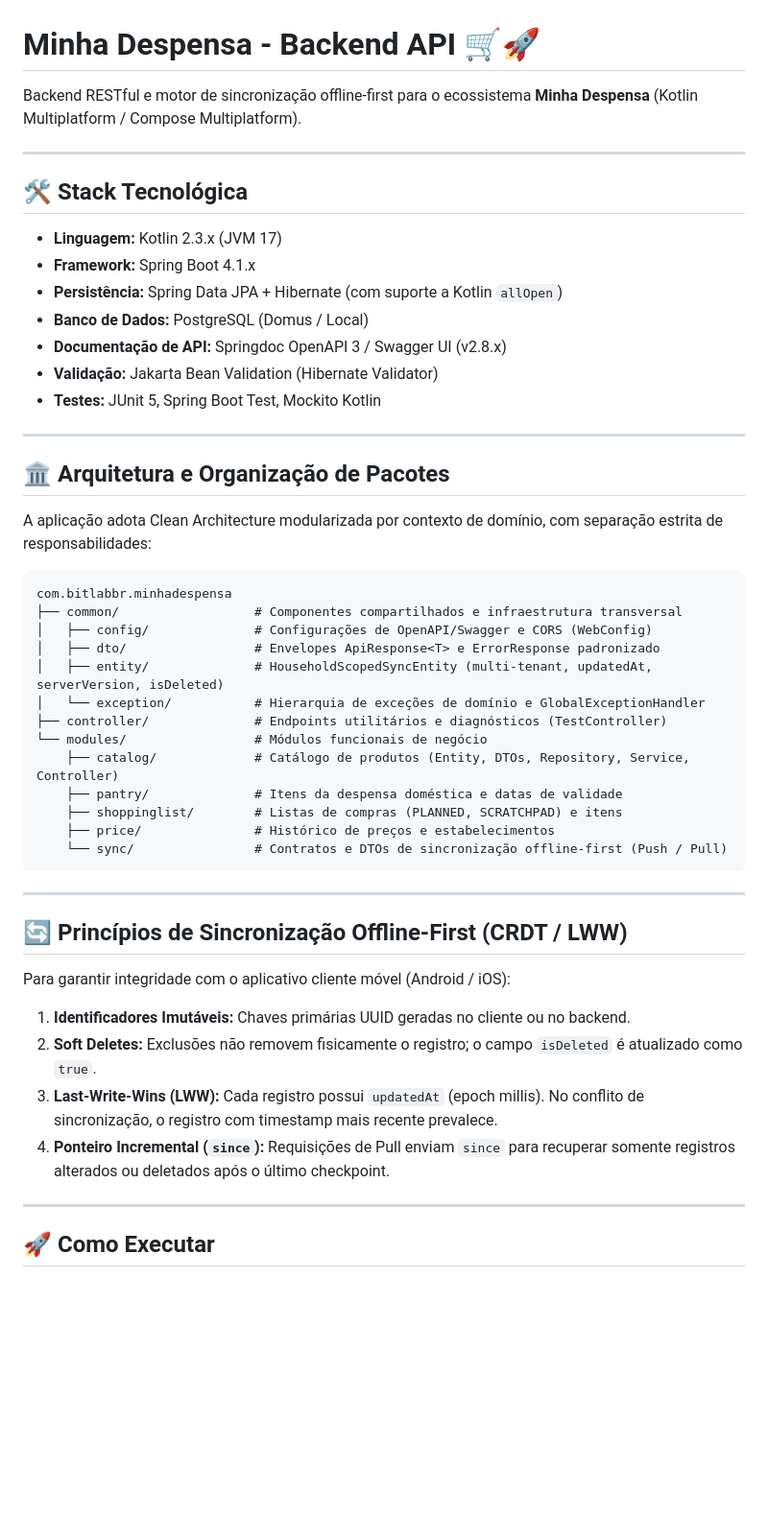
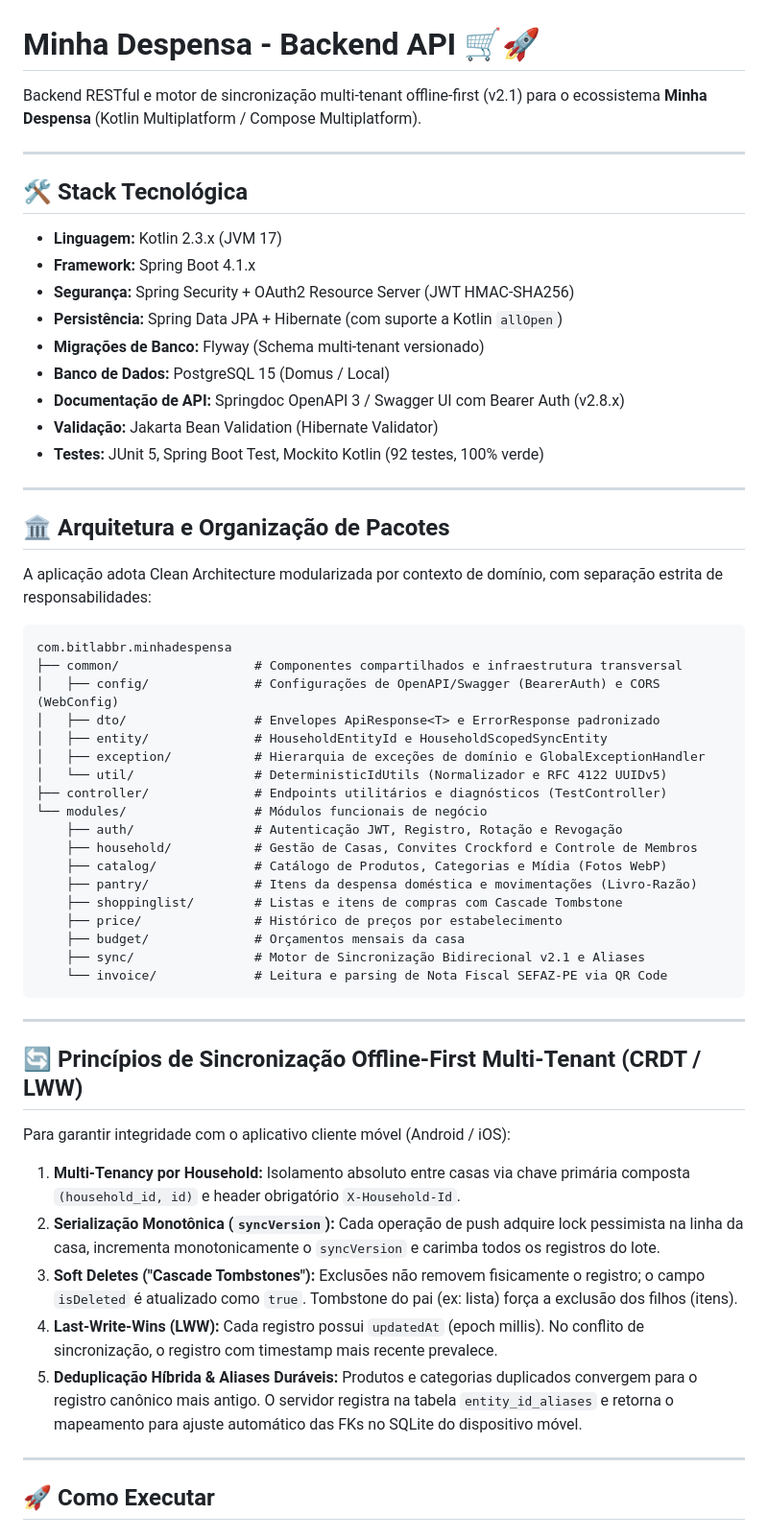
Before and after one commit to bitlabbr/Minha-Despensa-Backend, a Markdown page: README.md, the part around one of its changes. Shown at 96% size. Rendered like a GitHub page; blank space fills up the shorter version.

Commit message:
docs(context): sync architecture, endpoints matrix, deduplication rules and test count with v2.1

````diff
--- a/README.md
+++ b/README.md
@@ -1,6 +1,6 @@
 # Minha Despensa - Backend API 🛒🚀
 
-Backend RESTful e motor de sincronização offline-first para o ecossistema **Minha Despensa** (Kotlin Multiplatform / Compose Multiplatform).
+Backend RESTful e motor de sincronização multi-tenant offline-first (v2.1) para o ecossistema **Minha Despensa** (Kotlin Multiplatform / Compose Multiplatform).
 
 ---
 
@@ -8,11 +8,13 @@ Backend RESTful e motor de sincronização offline-first para o ecossistema **Mi
 
 - **Linguagem:** Kotlin 2.3.x (JVM 17)
 - **Framework:** Spring Boot 4.1.x
+- **Segurança:** Spring Security + OAuth2 Resource Server (JWT HMAC-SHA256)
 - **Persistência:** Spring Data JPA + Hibernate (com suporte a Kotlin `allOpen`)
-- **Banco de Dados:** PostgreSQL (Domus / Local)
-- **Documentação de API:** Springdoc OpenAPI 3 / Swagger UI (v2.8.x)
+- **Migrações de Banco:** Flyway (Schema multi-tenant versionado)
+- **Banco de Dados:** PostgreSQL 15 (Domus / Local)
+- **Documentação de API:** Springdoc OpenAPI 3 / Swagger UI com Bearer Auth (v2.8.x)
 - **Validação:** Jakarta Bean Validation (Hibernate Validator)
-- **Testes:** JUnit 5, Spring Boot Test, Mockito Kotlin
+- **Testes:** JUnit 5, Spring Boot Test, Mockito Kotlin (92 testes, 100% verde)
 
 ---
 
@@ -23,28 +25,34 @@ A aplicação adota Clean Architecture modularizada por contexto de domínio, co
 ```text
 com.bitlabbr.minhadespensa
 ├── common/                  # Componentes compartilhados e infraestrutura transversal
-│   ├── config/              # Configurações de OpenAPI/Swagger e CORS (WebConfig)
+│   ├── config/              # Configurações de OpenAPI/Swagger (BearerAuth) e CORS (WebConfig)
 │   ├── dto/                 # Envelopes ApiResponse<T> e ErrorResponse padronizado
-│   ├── entity/              # HouseholdScopedSyncEntity (multi-tenant, updatedAt, serverVersion, isDeleted)
-│   └── exception/           # Hierarquia de exceções de domínio e GlobalExceptionHandler
+│   ├── entity/              # HouseholdEntityId e HouseholdScopedSyncEntity
+│   ├── exception/           # Hierarquia de exceções de domínio e GlobalExceptionHandler
+│   └── util/                # DeterministicIdUtils (Normalizador e RFC 4122 UUIDv5)
 ├── controller/              # Endpoints utilitários e diagnósticos (TestController)
 └── modules/                 # Módulos funcionais de negócio
-    ├── catalog/             # Catálogo de produtos (Entity, DTOs, Repository, Service, Controller)
-    ├── pantry/              # Itens da despensa doméstica e datas de validade
-    ├── shoppinglist/        # Listas de compras (PLANNED, SCRATCHPAD) e itens
-    ├── price/               # Histórico de preços e estabelecimentos
-    └── sync/                # Contratos e DTOs de sincronização offline-first (Push / Pull)
+    ├── auth/                # Autenticação JWT, Registro, Rotação e Revogação
+    ├── household/           # Gestão de Casas, Convites Crockford e Controle de Membros
+    ├── catalog/             # Catálogo de Produtos, Categorias e Mídia (Fotos WebP)
+    ├── pantry/              # Itens da despensa doméstica e movimentações (Livro-Razão)
+    ├── shoppinglist/        # Listas e itens de compras com Cascade Tombstone
+    ├── price/               # Histórico de preços por estabelecimento
+    ├── budget/              # Orçamentos mensais da casa
+    ├── sync/                # Motor de Sincronização Bidirecional v2.1 e Aliases
+    └── invoice/             # Leitura e parsing de Nota Fiscal SEFAZ-PE via QR Code
 ```
 
 ---
 
-## 🔄 Princípios de Sincronização Offline-First (CRDT / LWW)
+## 🔄 Princípios de Sincronização Offline-First Multi-Tenant (CRDT / LWW)
 
 Para garantir integridade com o aplicativo cliente móvel (Android / iOS):
-1. **Identificadores Imutáveis:** Chaves primárias UUID geradas no cliente ou no backend.
-2. **Soft Deletes:** Exclusões não removem fisicamente o registro; o campo `isDeleted` é atualizado como `true`.
-3. **Last-Write-Wins (LWW):** Cada registro possui `updatedAt` (epoch millis). No conflito de sincronização, o registro com timestamp mais recente prevalece.
-4. **Ponteiro Incremental (`since`):** Requisições de Pull enviam `since` para recuperar somente registros alterados ou deletados após o último checkpoint.
+1. **Multi-Tenancy por Household:** Isolamento absoluto entre casas via chave primária composta `(household_id, id)` e header obrigatório `X-Household-Id`.
+2. **Serialização Monotônica (`syncVersion`):** Cada operação de push adquire lock pessimista na linha da casa, incrementa monotonicamente o `syncVersion` e carimba todos os registros do lote.
+3. **Soft Deletes ("Cascade Tombstones"):** Exclusões não removem fisicamente o registro; o campo `isDeleted` é atualizado como `true`. Tombstone do pai (ex: lista) força a exclusão dos filhos (itens).
+4. **Last-Write-Wins (LWW):** Cada registro possui `updatedAt` (epoch millis). No conflito de sincronização, o registro com timestamp mais recente prevalece.
+5. **Deduplicação Híbrida & Aliases Duráveis:** Produtos e categorias duplicados convergem para o registro canônico mais antigo. O servidor registra na tabela `entity_id_aliases` e retorna o mapeamento para ajuste automático das FKs no SQLite do dispositivo móvel.
 
 ---
 
````
Also changed, not shown: other parts of README.md (+20 -19 lines), Minha-Despensa-Backend.md (+17 -13 lines), SESSION_CONTEXT_EXPORT.md (deleted, +0 -171 lines).
